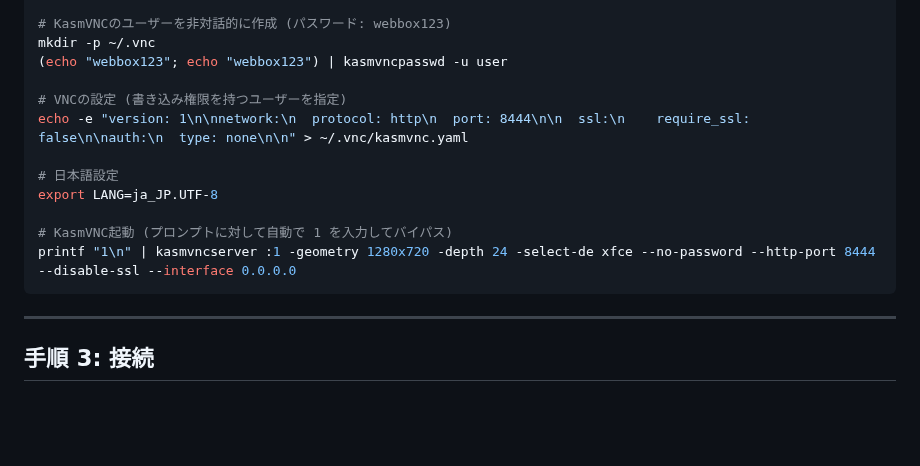
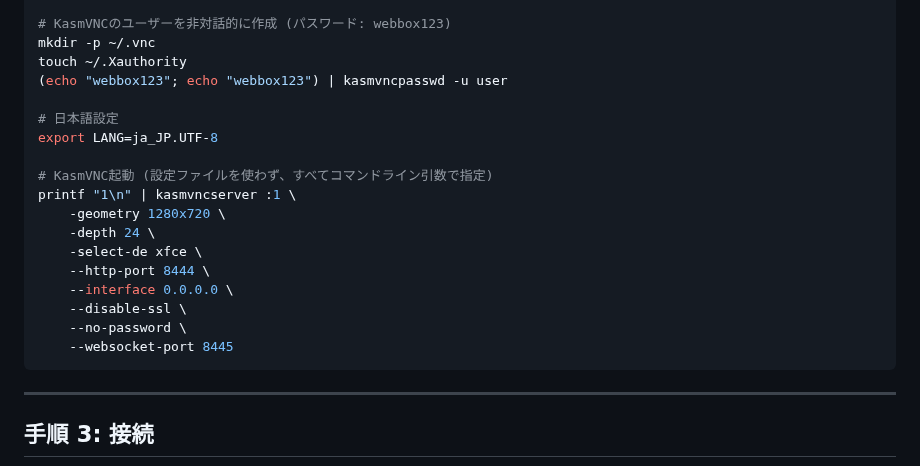
Before and after one commit to haruto2016/Box, a Markdown page: HuggingFace_Setup.md, the part around the change. Rendered like a GitHub page; blank space fills up the shorter version.

Commit message:
Fix: Remove buggy kasmvnc.yaml and use CLI flags only

````diff
--- a/HuggingFace_Setup.md
+++ b/HuggingFace_Setup.md
@@ -86,16 +86,22 @@ token = {\"refresh_token\":\"$REFRESH_TOKEN\"}" > ~/.config/rclone/rclone.conf
 
 # KasmVNCのユーザーを非対話的に作成 (パスワード: webbox123)
 mkdir -p ~/.vnc
+touch ~/.Xauthority
 (echo "webbox123"; echo "webbox123") | kasmvncpasswd -u user
-
-# VNCの設定 (書き込み権限を持つユーザーを指定)
-echo -e "version: 1\n\nnetwork:\n  protocol: http\n  port: 8444\n\n  ssl:\n    require_ssl: false\n\nauth:\n  type: none\n\n" > ~/.vnc/kasmvnc.yaml
 
 # 日本語設定
 export LANG=ja_JP.UTF-8
 
-# KasmVNC起動 (プロンプトに対して自動で 1 を入力してバイパス)
-printf "1\n" | kasmvncserver :1 -geometry 1280x720 -depth 24 -select-de xfce --no-password --http-port 8444 --disable-ssl --interface 0.0.0.0
+# KasmVNC起動 (設定ファイルを使わず、すべてコマンドライン引数で指定)
+printf "1\n" | kasmvncserver :1 \
+    -geometry 1280x720 \
+    -depth 24 \
+    -select-de xfce \
+    --http-port 8444 \
+    --interface 0.0.0.0 \
+    --disable-ssl \
+    --no-password \
+    --websocket-port 8445
 ```
 
 ---
````
